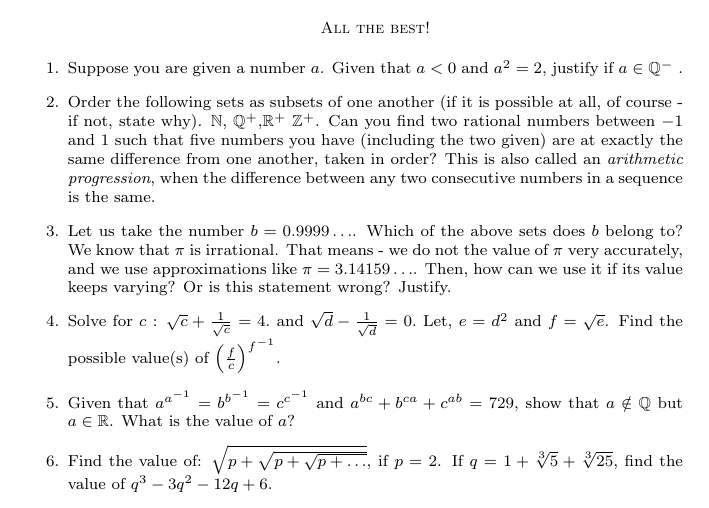
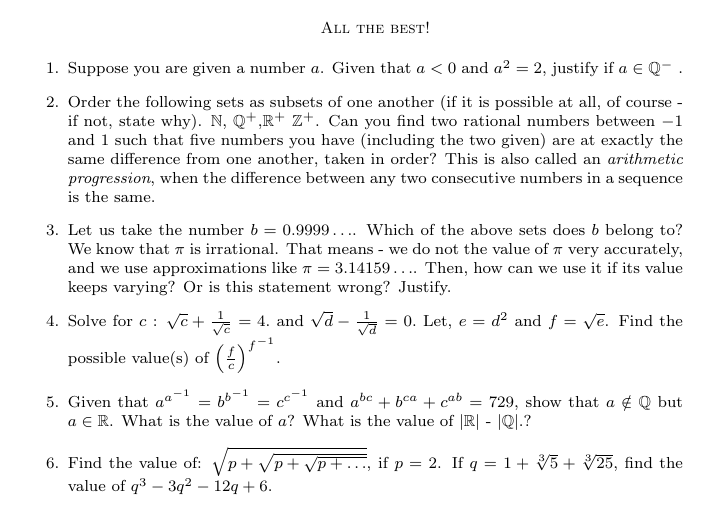
Before and after one commit to jethroFloyd/soc-qp-misc, a LaTeX document (mathNumSys.tex): part of the page, cut so that both start at the same text. Compiled offline with pdfLaTeX.

Commit message:
slightly updated paper.

```diff
--- a/mathNumSys.tex
+++ b/mathNumSys.tex
@@ -39,7 +39,7 @@
 \item Order the following sets as subsets of one another (if it is possible at all, of course - if not, state why). $\mathbb{N}$, $\mathbb{Q^+}$,$\mathbb{R^+}$ $\mathbb{Z^+}$. Can you find two rational numbers between $-1$ and $1$ such that five numbers you have (including the two given) are at exactly the same difference from one another, taken in order? This is also called an \textit{arithmetic progression}, when the difference between any two consecutive numbers in a sequence is the same.
 \item Let us take the number $b = 0.9999 \ldots$. Which of the above sets does $b$ belong to? We know that $\pi$ is irrational. That means - we do not the value of $\pi$ very accurately, and we use approximations like $\pi = 3.14159\ldots$. Then, how can we use it if its value keeps varying? Or is this statement wrong? Justify.
 \item Solve for $c$ : $\sqrt{c} + \frac{1}{\sqrt{c}} = 4. $ and  $\sqrt{d} - \frac{1}{\sqrt{d}} = 0. $ Let, $e=d^2$ and $f=\sqrt{e}$. Find the possible value(s) of ${ \left( \frac{f}{c} \right)}^{f^{-1}}$.
-\item Given that $a^{a^{-1}} = b^{b^{-1}} = c^{c^{-1}}$ and $a^{bc} + b^{ca} + c^{ab} = 729$, show that $a \notin \mathbb{Q}$ but $a \in \mathbb{R}$. What is the value of $a$?
+\item Given that $a^{a^{-1}} = b^{b^{-1}} = c^{c^{-1}}$ and $a^{bc} + b^{ca} + c^{ab} = 729$, show that $a \notin \mathbb{Q}$ but $a \in \mathbb{R}$. What is the value of $a$? What is the value of  $\left\vert{\mathbb{R}}\right\vert$ - $\left\vert{\mathbb{Q}}\right\vert$.?
 \item Find the value of: $\sqrt{p + \sqrt{p + \sqrt{p + \ldots}}}$, if $p = 2$. If $q = 1 + \sqrt[3]{5} + \sqrt[3]{25}$, find the value of $q^3 - 3q^2 - 12q + 6$.
 \end{enumerate}
 
```
Also changed, not shown: mathNumSys.pdf, 2 other files.
